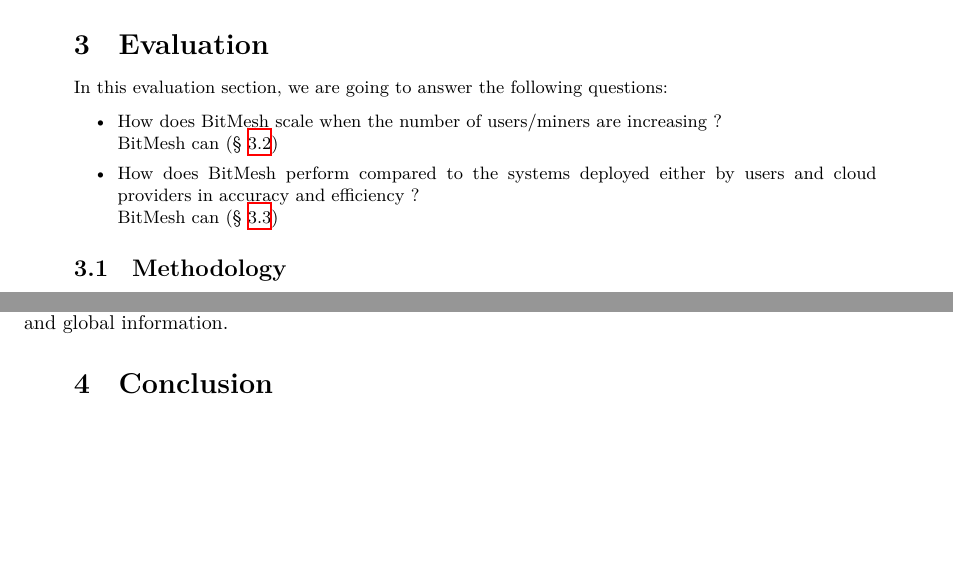
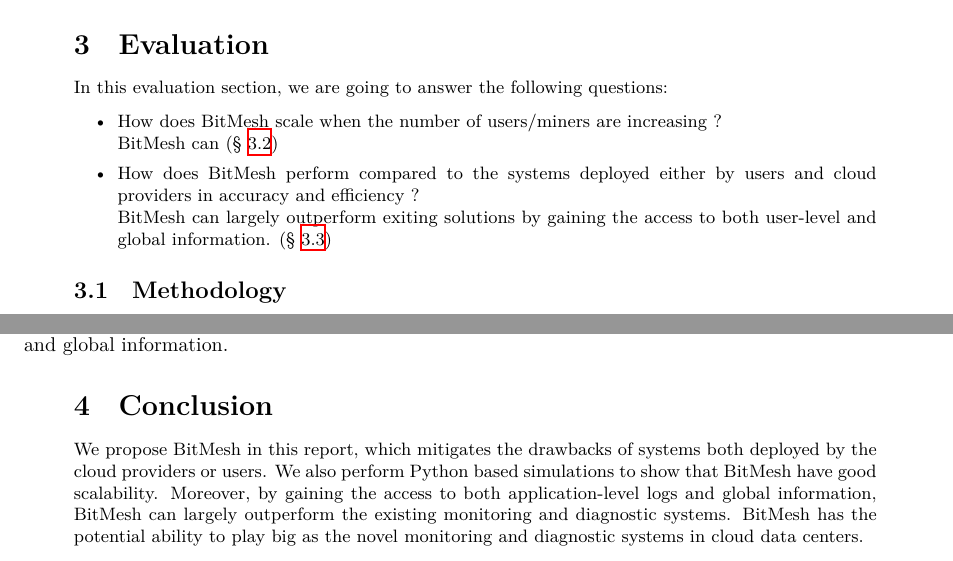
Before and after one commit to JustL/Comp6111c_HKUST, a LaTeX document (proposal.tex): two parts of pages 6 and 7 of 8, joined at a grey line, cut so that both start at the same text, the shorter picture padded with empty space. Compiled offline with XeLaTeX.

Commit message:
Add conclusion

```diff
--- a/proposal.tex
+++ b/proposal.tex
@@ -163,7 +163,7 @@
   \item How does \projTitle scale when the number of users/miners are increasing ? \\
       \projTitle can (\S~\ref{ssec:eval_scalability})
   \item How does \projTitle perform compared to the systems deployed either by users and cloud providers in accuracy and efficiency ? \\
-      \projTitle can (\S~\ref{ssec:eval_performance})
+      \projTitle can largely outperform exiting solutions by gaining the access to both user-level and global information. (\S~\ref{ssec:eval_performance})
 \end{itemize}
 
 \subsection{Methodology}
@@ -185,7 +185,7 @@
 \end{figure}
 
 \section{Conclusion}
-
+We propose \projTitle in this report, which mitigates the drawbacks of systems both deployed by the cloud providers or users. We also perform Python based simulations to show that \projTitle have good scalability. Moreover, by gaining the access to both application-level logs and global information, \projTitle can largely outperform the existing monitoring and diagnostic systems. \projTitle has the potential ability to play big as the novel monitoring and diagnostic systems in cloud data centers.
 
 \newpage
 \bibliographystyle{ieeetr}
```
